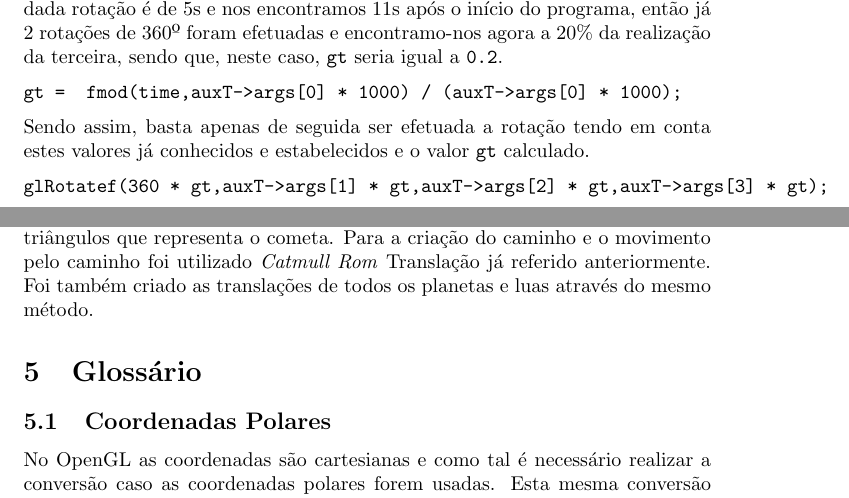
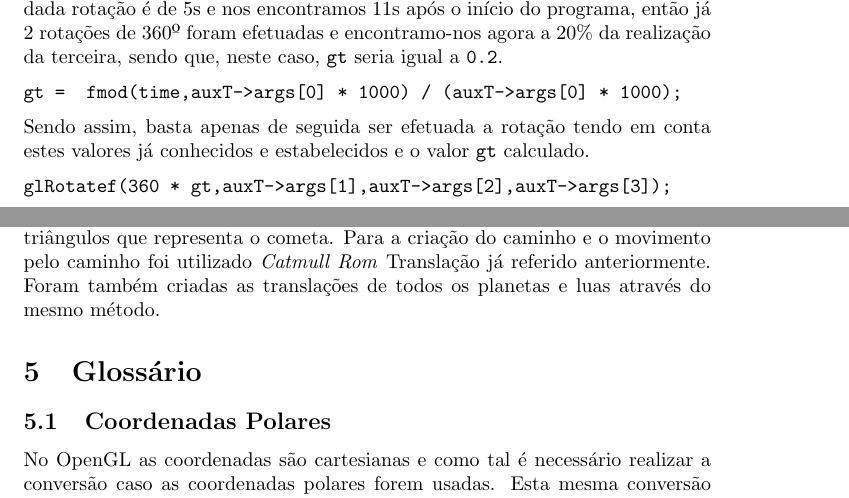
Before and after one commit to jcm300/3DEngine, a LaTeX document (tex/relatorio.tex): two parts of pages 22 and 23 of 27, joined at a grey line, cut so that both start at the same text. Compiled offline with pdfLaTeX.

Commit message:
Change in 360º rotation in src and report

```diff
--- a/tex/relatorio.tex
+++ b/tex/relatorio.tex
@@ -555,13 +555,13 @@ gt =  fmod(time,auxT->args[0] * 1000) / (auxT->args[0] * 1000);
 \end{verbatim}
 Sendo assim, basta apenas de seguida ser efetuada a rotação tendo em conta estes valores já conhecidos e estabelecidos e o valor \texttt{gt} calculado.
 \begin{verbatim}
-glRotatef(360 * gt,auxT->args[1] * gt,auxT->args[2] * gt,auxT->args[3] * gt);
+glRotatef(360 * gt,auxT->args[1],auxT->args[2],auxT->args[3]);
 \end{verbatim}
 
 \subsection{First Person Camera - Melhorias/Funcionalidades adicionais}
 
 \subsection{Demo Scene - Sistema Solar}
-A partir da versão do Sistema Solar (solarSystem) realizado na fase anterior onde está presente o Sol, os 8 planetas(Mercúrio, Vénus, Terra, Marte, Júpiter, Saturno, Neptuno e Urano) e 6 dos principais satélites(Lua, Ganimedes, Io, Europa, Titã e Tritão) é agora adicionado o cometa Halley's. Esta cometa é contruído com base no ficheiro fornecido pelo docentes (\textit{teapot.patch} agora chamado de \textit{comet.patch}) em que no mesmo foram apagadas patches e alterados valores de pontos de controlo, permitindo assim gerar o \textit{comet.3d} que possui os triângulos que representa o cometa. Para a criação do caminho e o movimento pelo caminho foi utilizado \textit{Catmull Rom} Translação já referido anteriormente. Foi também criado as translações de todos os planetas e luas através do mesmo método.
+A partir da versão do Sistema Solar (solarSystem) realizado na fase anterior onde está presente o Sol, os 8 planetas(Mercúrio, Vénus, Terra, Marte, Júpiter, Saturno, Neptuno e Urano) e 6 dos principais satélites(Lua, Ganimedes, Io, Europa, Titã e Tritão) é agora adicionado o cometa Halley's. Esta cometa é contruído com base no ficheiro fornecido pelo docentes (\textit{teapot.patch} agora chamado de \textit{comet.patch}) em que no mesmo foram apagadas patches e alterados valores de pontos de controlo, permitindo assim gerar o \textit{comet.3d} que possui os triângulos que representa o cometa. Para a criação do caminho e o movimento pelo caminho foi utilizado \textit{Catmull Rom} Translação já referido anteriormente. Foram também criadas as translações de todos os planetas e luas através do mesmo método.
 
 \section{Glossário}
 
```
Also changed, not shown: 1 other file.
